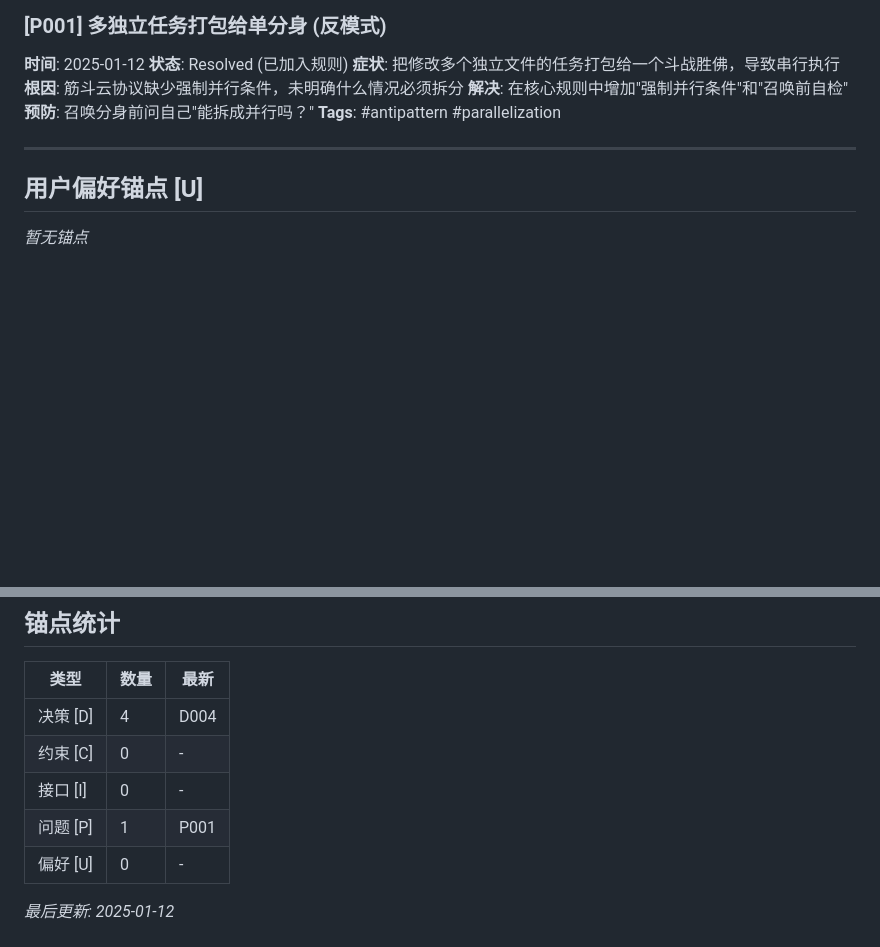
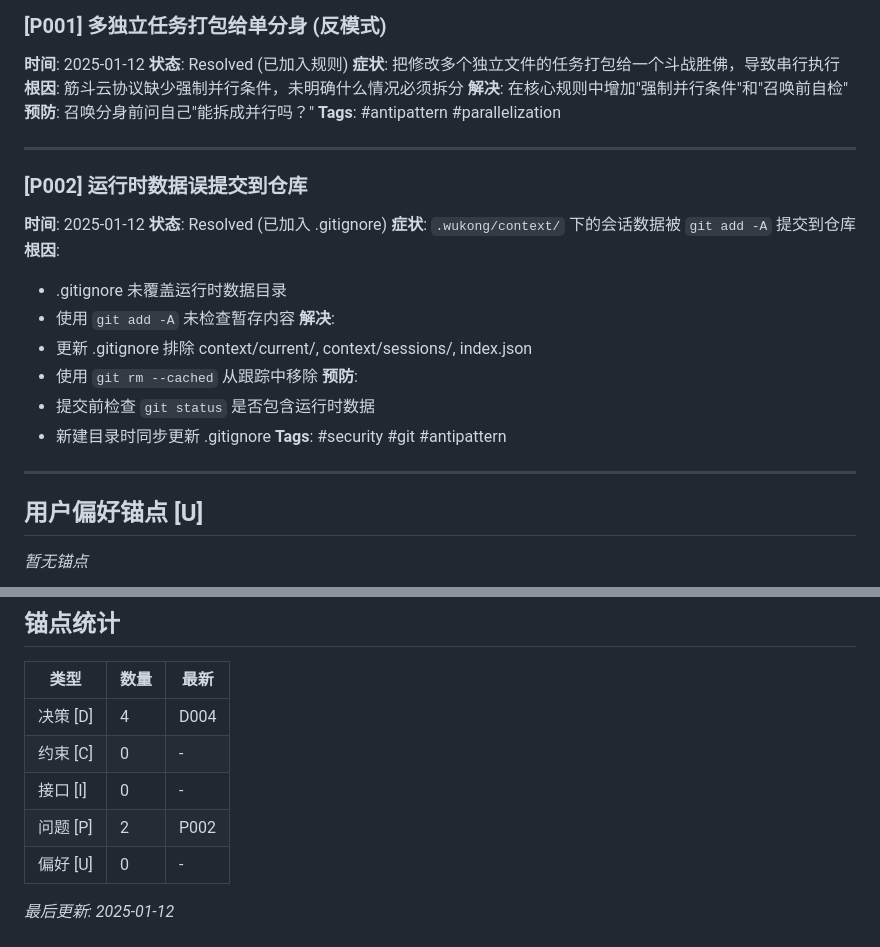
Before and after one commit to WQ09CE/wukong, a Markdown page: .wukong/context/anchors.md, 2 parts joined by grey strips. GitHub-like rendering; blank space fills up the shorter version.

Commit message:
docs: 添加 [P002] 运行时数据误提交问题锚点
记录教训：提交前检查是否包含用户/运行时数据。

Co-Authored-By: Claude Opus 4.5 <noreply@anthropic.com>

```diff
--- a/.wukong/context/anchors.md
+++ b/.wukong/context/anchors.md
@@ -117,6 +117,23 @@
 
 ---
 
+### [P002] 运行时数据误提交到仓库
+**时间**: 2025-01-12
+**状态**: Resolved (已加入 .gitignore)
+**症状**: `.wukong/context/` 下的会话数据被 `git add -A` 提交到仓库
+**根因**:
+- .gitignore 未覆盖运行时数据目录
+- 使用 `git add -A` 未检查暂存内容
+**解决**:
+- 更新 .gitignore 排除 context/current/, context/sessions/, index.json
+- 使用 `git rm --cached` 从跟踪中移除
+**预防**:
+- 提交前检查 `git status` 是否包含运行时数据
+- 新建目录时同步更新 .gitignore
+**Tags**: #security #git #antipattern
+
+---
+
 ## 用户偏好锚点 [U]
 
 <!--
@@ -137,7 +154,7 @@
 | 决策 [D] | 4 | D004 |
 | 约束 [C] | 0 | - |
 | 接口 [I] | 0 | - |
-| 问题 [P] | 1 | P001 |
+| 问题 [P] | 2 | P002 |
 | 偏好 [U] | 0 | - |
 
 *最后更新: 2025-01-12*
```
